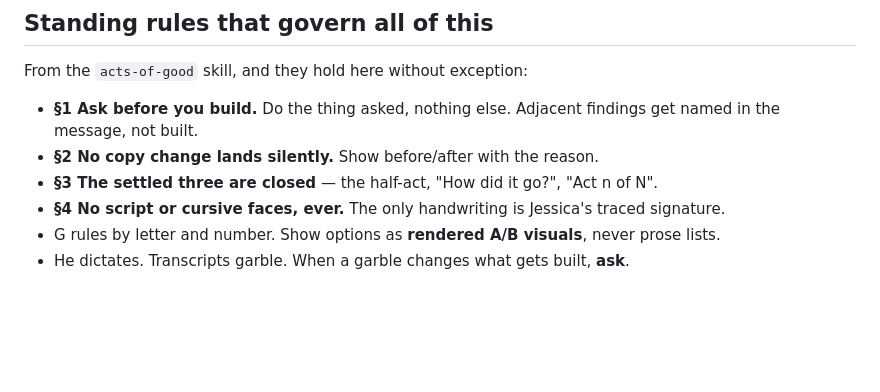
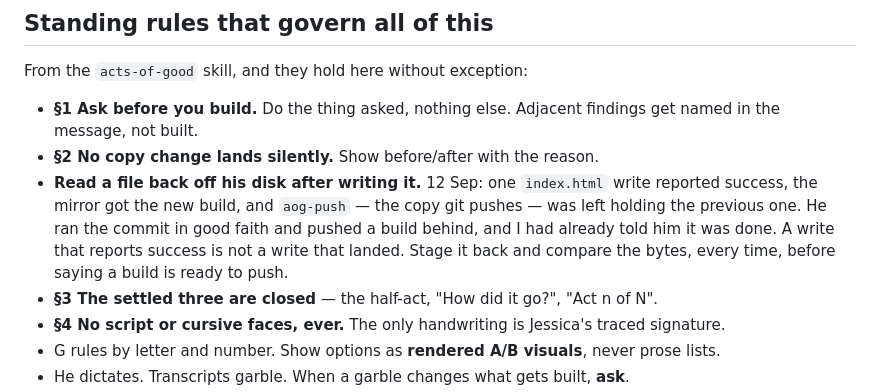
Before and after one commit to gahensley1/acts-of-good-preview, a Markdown page: SHEETS-AND-NOTES.md, the part around the change. GitHub-like rendering; blank space fills up the shorter version.

Commit message:
4Q: a row that costs nothing, always there

```diff
--- a/SHEETS-AND-NOTES.md
+++ b/SHEETS-AND-NOTES.md
@@ -24,6 +24,11 @@ From the `acts-of-good` skill, and they hold here without exception:
 - **§1 Ask before you build.** Do the thing asked, nothing else. Adjacent findings get named in
   the message, not built.
 - **§2 No copy change lands silently.** Show before/after with the reason.
+- **Read a file back off his disk after writing it.** 12 Sep: one `index.html` write reported
+  success, the mirror got the new build, and `aog-push` — the copy git pushes — was left holding
+  the previous one. He ran the commit in good faith and pushed a build behind, and I had already
+  told him it was done. A write that reports success is not a write that landed. Stage it back and
+  compare the bytes, every time, before saying a build is ready to push.
 - **§3 The settled three are closed** — the half-act, "How did it go?", "Act n of N".
 - **§4 No script or cursive faces, ever.** The only handwriting is Jessica's traced signature.
 - G rules by letter and number. Show options as **rendered A/B visuals**, never prose lists.
```
